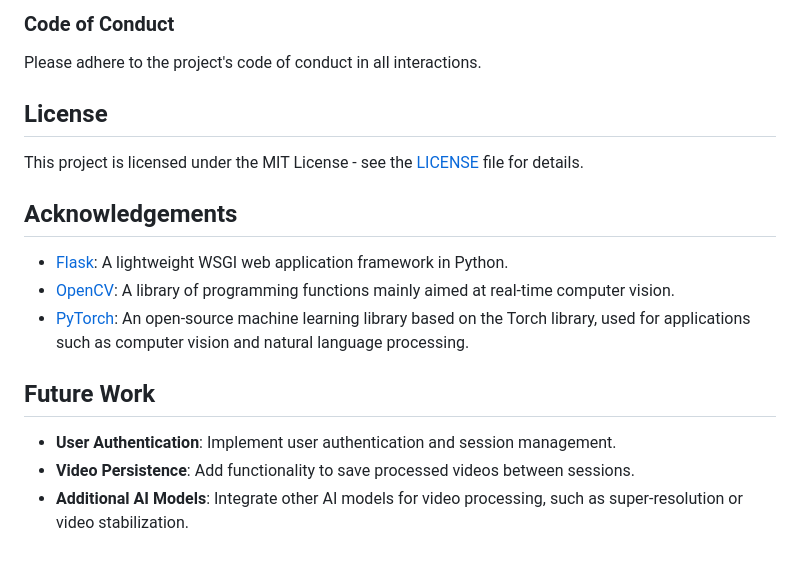
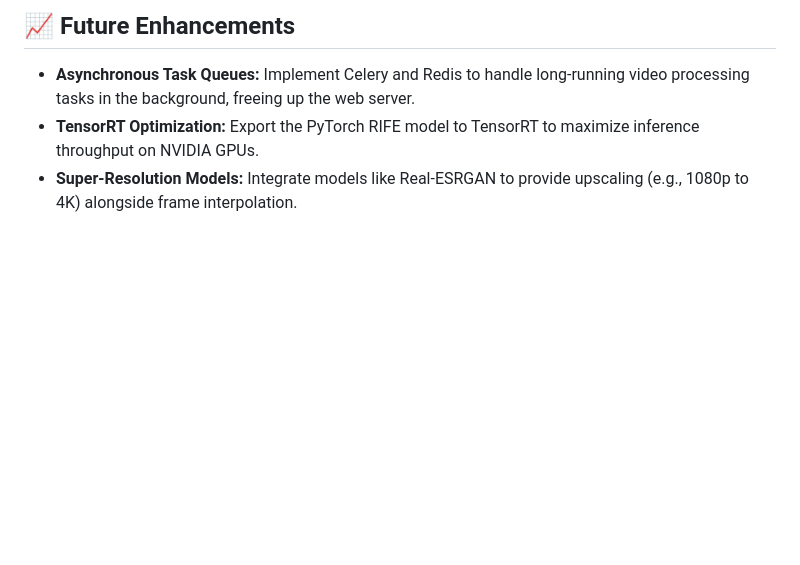
Before and after one commit to geek2geeks/advanced-ai-video-processor, a Markdown page: README.md, the part around one of its changes. Rendered like a GitHub page; blank space fills up the shorter version.

```diff
--- a/README.md
+++ b/README.md
@@ -135,15 +64,4 @@ The application includes basic logging to help debug issues. Logs can be found i
-### Code of Conduct
-Please adhere to the project's code of conduct in all interactions.
-
-## License
-This project is licensed under the MIT License - see the [LICENSE](LICENSE) file for details.
-
-## Acknowledgements
-- [Flask](https://flask.palletsprojects.com/): A lightweight WSGI web application framework in Python.
-- [OpenCV](https://opencv.org/): A library of programming functions mainly aimed at real-time computer vision.
-- [PyTorch](https://pytorch.org/): An open-source machine learning library based on the Torch library, used for applications such as computer vision and natural language processing.
-
-## Future Work
-- **User Authentication**: Implement user authentication and session management.
-- **Video Persistence**: Add functionality to save processed videos between sessions.
-- **Additional AI Models**: Integrate other AI models for video processing, such as super-resolution or video stabilization.
+## 📈 Future Enhancements
+- **Asynchronous Task Queues:** Implement Celery and Redis to handle long-running video processing tasks in the background, freeing up the web server.
+- **TensorRT Optimization:** Export the PyTorch RIFE model to TensorRT to maximize inference throughput on NVIDIA GPUs.
+- **Super-Resolution Models:** Integrate models like Real-ESRGAN to provide upscaling (e.g., 1080p to 4K) alongside frame interpolation.
```
Also changed, not shown: other parts of README.md (+34 -105 lines).
